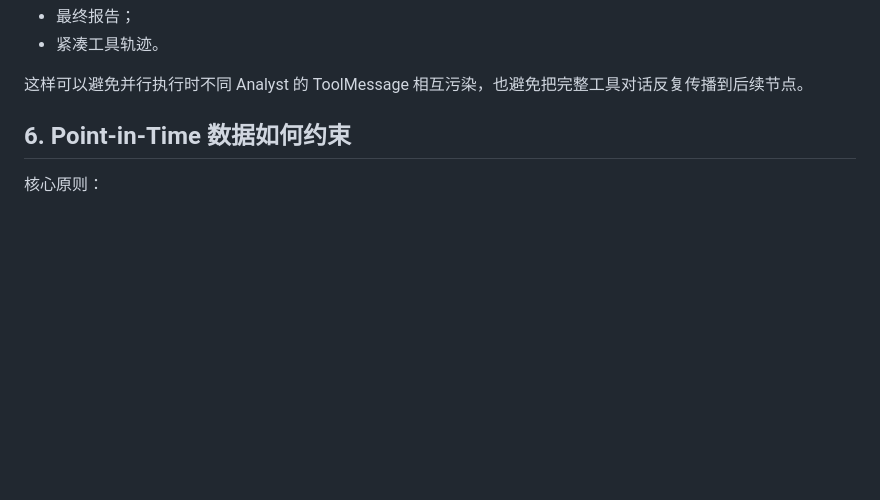
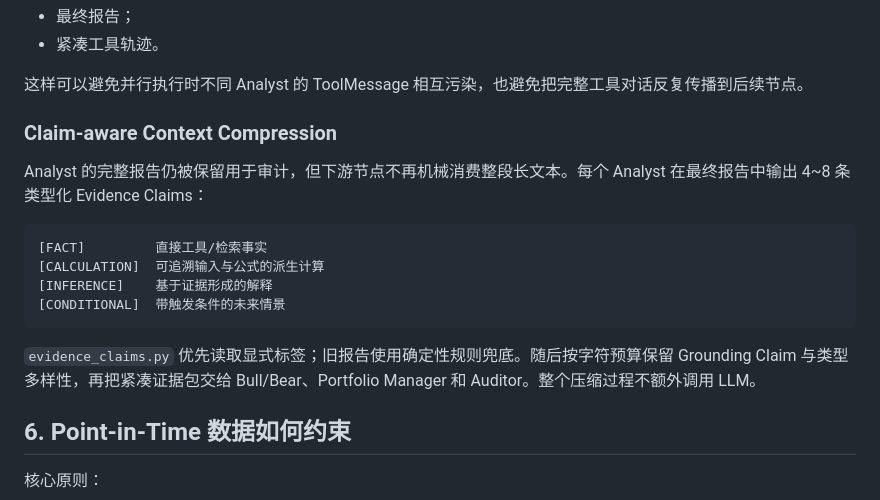
Before and after one commit to wyh22/multi-agent-trading, a Markdown page: docs/PROJECT_WALKTHROUGH.md, the part around the change. Drawn GitHub-style; blank space fills up the shorter version.

Commit message:
docs: add claim-aware compression to request walkthrough

````diff
--- a/docs/PROJECT_WALKTHROUGH.md
+++ b/docs/PROJECT_WALKTHROUGH.md
@@ -113,6 +113,19 @@ Fundamentals Analyst ───┘                    └─> Bear Researcher ─
 - 紧凑工具轨迹。
 
 这样可以避免并行执行时不同 Analyst 的 ToolMessage 相互污染，也避免把完整工具对话反复传播到后续节点。
+
+### Claim-aware Context Compression
+
+Analyst 的完整报告仍被保留用于审计，但下游节点不再机械消费整段长文本。每个 Analyst 在最终报告中输出 4~8 条类型化 Evidence Claims：
+
+```text
+[FACT]         直接工具/检索事实
+[CALCULATION]  可追溯输入与公式的派生计算
+[INFERENCE]    基于证据形成的解释
+[CONDITIONAL]  带触发条件的未来情景
+```
+
+`evidence_claims.py` 优先读取显式标签；旧报告使用确定性规则兜底。随后按字符预算保留 Grounding Claim 与类型多样性，再把紧凑证据包交给 Bull/Bear、Portfolio Manager 和 Auditor。整个压缩过程不额外调用 LLM。
 
 ## 6. Point-in-Time 数据如何约束
 
````
